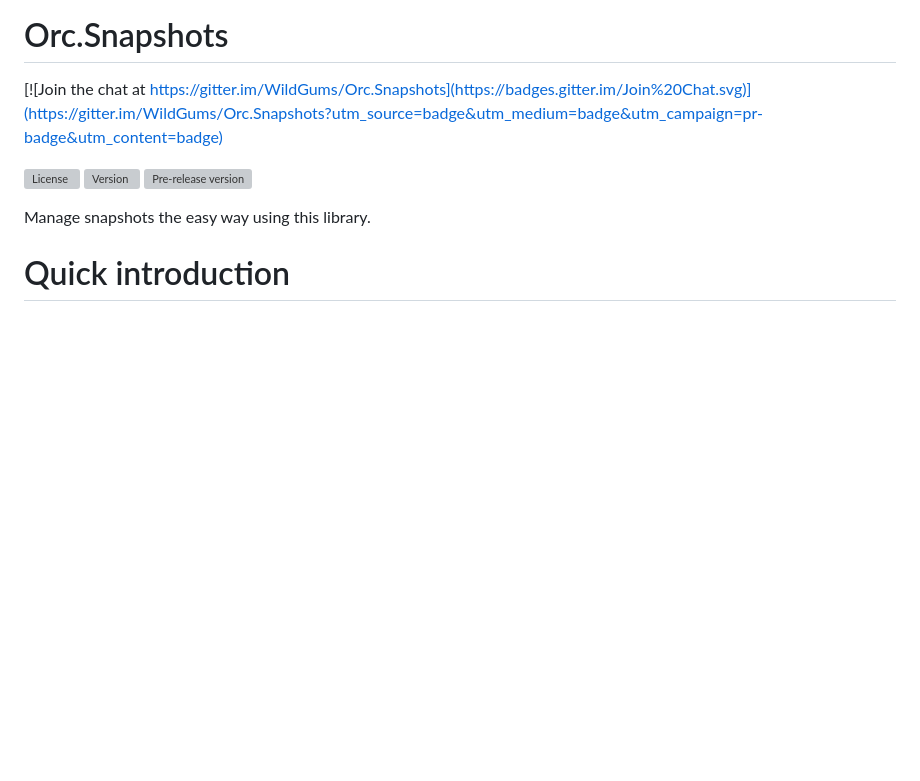
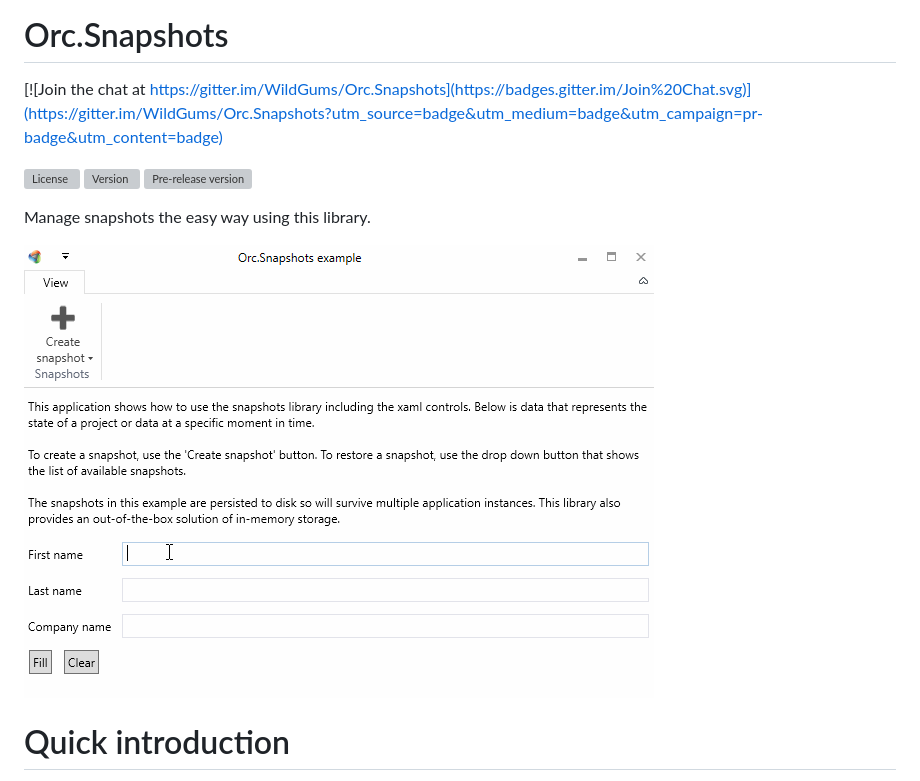
Before and after one commit to WildGums/Orc.Snapshots, a Markdown page: README.md, the part around the change. Drawn GitHub-style; pictures changed too: doc/images/orc_snapshots.gif (added); blank space fills up the shorter version; grey boxes are pictures that could not be loaded.

Commit message:
Add animated gif with demo to readme

```diff
--- a/README.md
+++ b/README.md
@@ -7,6 +7,8 @@
 ![Pre-release version](https://img.shields.io/nuget/vpre/Orc.Snapshots.svg)
 
 Manage snapshots the easy way using this library.
+
+![](doc/images/orc_snapshots.gif)
 
 # Quick introduction
 
```
